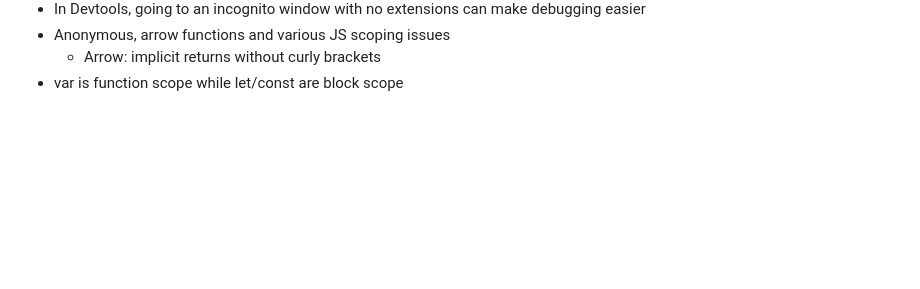
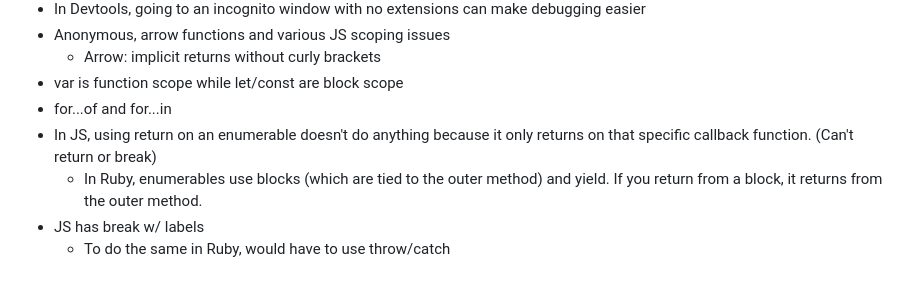
Before and after one commit to TedTran2019/OdinProject, a Markdown page: Foundations/notes.md, the part around the change. Drawn GitHub-style; blank space fills up the shorter version.

Commit message:
Notes for Javascript section

```diff
--- a/Foundations/notes.md
+++ b/Foundations/notes.md
@@ -78,3 +78,8 @@
 - Anonymous, arrow functions and various JS scoping issues
   - Arrow: implicit returns without curly brackets
 - var is function scope while let/const are block scope
+- for...of and for...in
+- In JS, using return on an enumerable doesn't do anything because it only returns on that specific callback function. (Can't return or break)
+  - In Ruby, enumerables use blocks (which are tied to the outer method) and yield. If you return from a block, it returns from the outer method.
+- JS has break w/ labels
+  - To do the same in Ruby, would have to use throw/catch
```
